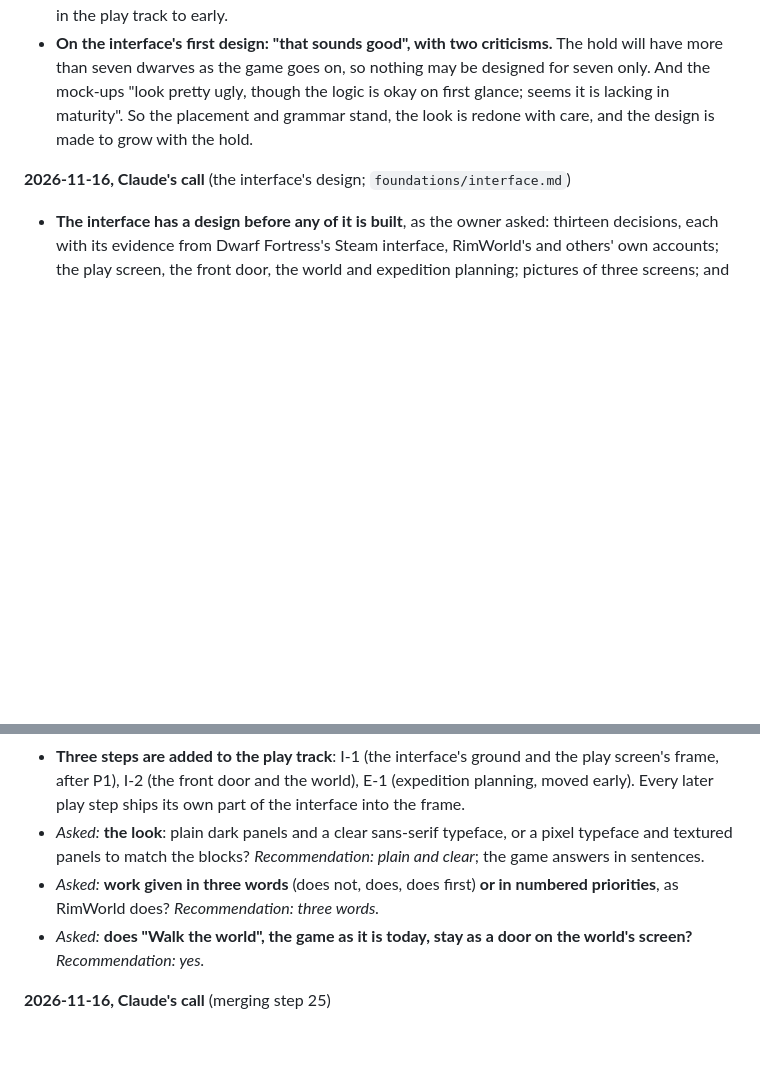
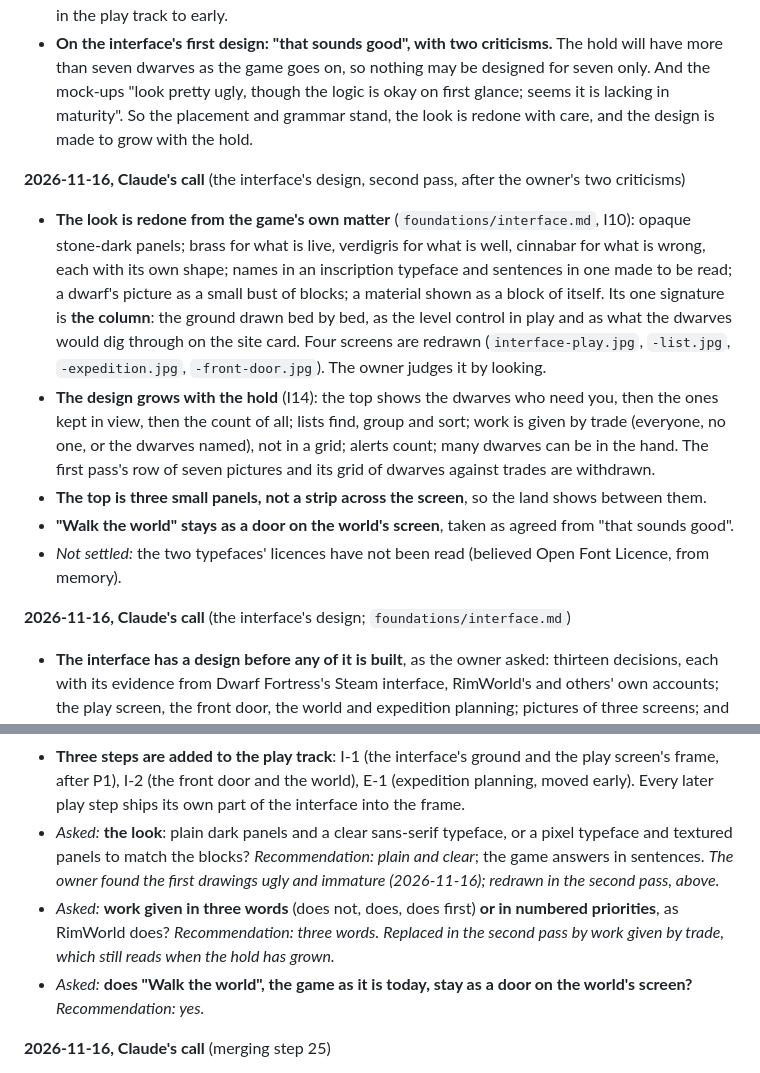
Before and after one commit to macklinhrw/odincraft, a Markdown page: docs/open-decisions.md, 2 parts joined by grey strips. GitHub-like rendering; blank space fills up the shorter version.

```diff
--- a/docs/open-decisions.md
+++ b/docs/open-decisions.md
@@ -122,14 +122,22 @@ Background: `ideas.md` (the destination) and `lessons.md` (why earlier attempts
 - **The interface is part of the early play steps**: the menus, the player's interface, expedition planning, and what is built on the camera from above to manage the expedition and the dwarves, with build menus and the rest. "This needs a lot of effort and attention to detail and overall well-founded plan, and UI that is purposeful and thought has gone into where everything lands." So the interface gets a design of its own before it is built, and expedition planning moves from late in the play track to early.
 - **On the interface's first design: "that sounds good", with two criticisms.** The hold will have more than seven dwarves as the game goes on, so nothing may be designed for seven only. And the mock-ups "look pretty ugly, though the logic is okay on first glance; seems it is lacking in maturity". So the placement and grammar stand, the look is redone with care, and the design is made to grow with the hold.
 
+**2026-11-16, Claude's call** (the interface's design, second pass, after the owner's two criticisms)
+
+- **The look is redone from the game's own matter** (`foundations/interface.md`, I10): opaque stone-dark panels; brass for what is live, verdigris for what is well, cinnabar for what is wrong, each with its own shape; names in an inscription typeface and sentences in one made to be read; a dwarf's picture as a small bust of blocks; a material shown as a block of itself. Its one signature is **the column**: the ground drawn bed by bed, as the level control in play and as what the dwarves would dig through on the site card. Four screens are redrawn (`interface-play.jpg`, `-list.jpg`, `-expedition.jpg`, `-front-door.jpg`). The owner judges it by looking.
+- **The design grows with the hold** (I14): the top shows the dwarves who need you, then the ones kept in view, then the count of all; lists find, group and sort; work is given by trade (everyone, no one, or the dwarves named), not in a grid; alerts count; many dwarves can be in the hand. The first pass's row of seven pictures and its grid of dwarves against trades are withdrawn.
+- **The top is three small panels, not a strip across the screen**, so the land shows between them.
+- **"Walk the world" stays as a door on the world's screen**, taken as agreed from "that sounds good".
+- *Not settled:* the two typefaces' licences have not been read (believed Open Font Licence, from memory).
+
 **2026-11-16, Claude's call** (the interface's design; `foundations/interface.md`)
 
 - **The interface has a design before any of it is built**, as the owner asked: thirteen decisions, each with its evidence from Dwarf Fortress's Steam interface, RimWorld's and others' own accounts; the play screen, the front door, the world and expedition planning; pictures of three screens; and the order it is built in.
 - **The screen has four fixed regions, each with one job**: what is constant along the top (the hold and clock, the seven, the stores); the hand at the lower left (the thing selected or the tool in use, with the orders under it); what to know at the right (alerts, how the world is seen, the lists); the world in the middle, which no panel covers in play. Chosen against Dwarf Fortress's Steam interface, which a review found "scattered ... without any real logic regarding where they're placed".
 - **One grammar: select, read, order**, and everything says why and why not.
 - **Three steps are added to the play track**: I-1 (the interface's ground and the play screen's frame, after P1), I-2 (the front door and the world), E-1 (expedition planning, moved early). Every later play step ships its own part of the interface into the frame.
-- *Asked:* **the look**: plain dark panels and a clear sans-serif typeface, or a pixel typeface and textured panels to match the blocks? *Recommendation: plain and clear*; the game answers in sentences.
-- *Asked:* **work given in three words** (does not, does, does first) **or in numbered priorities**, as RimWorld does? *Recommendation: three words.*
+- *Asked:* **the look**: plain dark panels and a clear sans-serif typeface, or a pixel typeface and textured panels to match the blocks? *Recommendation: plain and clear*; the game answers in sentences. *The owner found the first drawings ugly and immature (2026-11-16); redrawn in the second pass, above.*
+- *Asked:* **work given in three words** (does not, does, does first) **or in numbered priorities**, as RimWorld does? *Recommendation: three words.* *Replaced in the second pass by work given by trade, which still reads when the hold has grown.*
 - *Asked:* **does "Walk the world", the game as it is today, stay as a door on the world's screen?** *Recommendation: yes.*
 
 **2026-11-16, Claude's call** (merging step 25)
```
Also changed, not shown: docs/foundations/interface.md (+54 -46 lines), docs/plan.md (+1 -1 lines), docs/foundations/interface-expedition.jpg, docs/foundations/interface-front-door.jpg, docs/foundations/interface-list.jpg (added), docs/foundations/interface-play.jpg, 1 other file.
